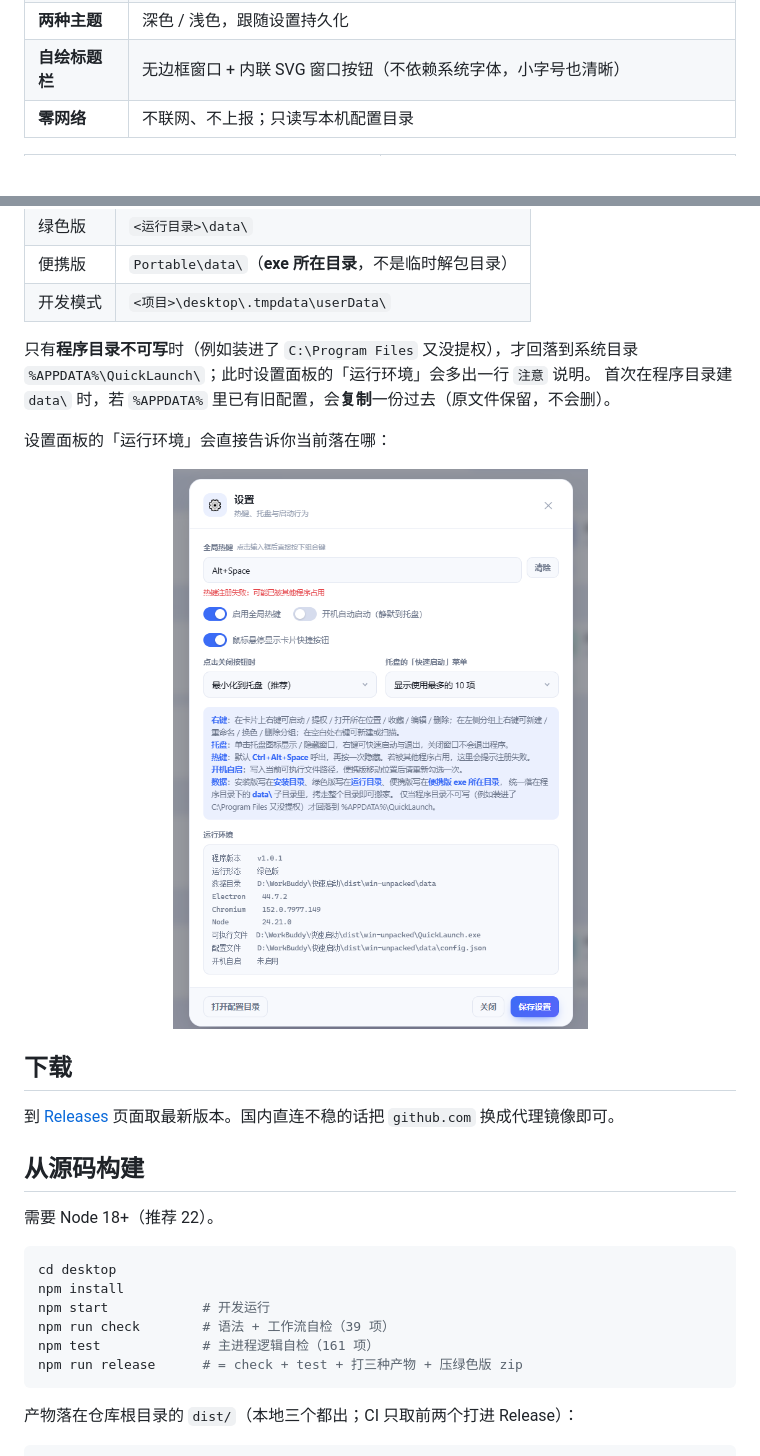
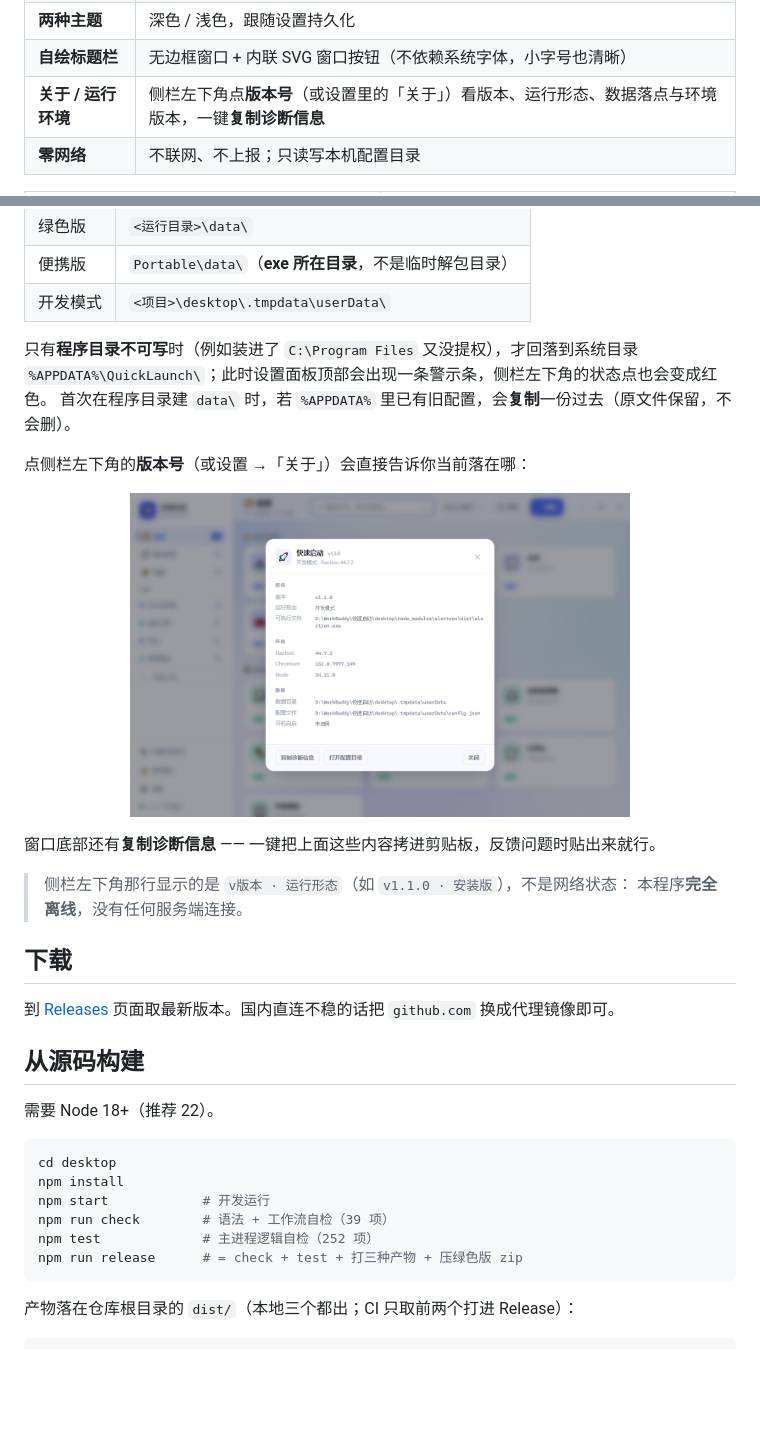
Before and after one commit to qzrsa/QuickLaunch, a Markdown page: README.md, 2 parts joined by grey strips. Rendered like a GitHub page; pictures changed too: preview-about.png (added), preview-settings-data.png (deleted); blank space fills up the shorter version.

````diff
--- a/README.md
+++ b/README.md
@@ -21,6 +21,7 @@
 | **扫描导入** | 扫开始菜单 + 注册表，批量勾选已安装软件一键导入 |
 | **两种主题** | 深色 / 浅色，跟随设置持久化 |
 | **自绘标题栏** | 无边框窗口 + 内联 SVG 窗口按钮（不依赖系统字体，小字号也清晰） |
+| **关于 / 运行环境** | 侧栏左下角点**版本号**（或设置里的「关于」）看版本、运行形态、数据落点与环境版本，一键**复制诊断信息** |
 | **零网络** | 不联网、不上报；只读写本机配置目录 |
 
 <table>
@@ -87,14 +88,19 @@ CI 与本地产出的两个文件**版本号与文件名一致**（两台机器
 | 开发模式 | `<项目>\desktop\.tmpdata\userData\` |
 
 只有**程序目录不可写**时（例如装进了 `C:\Program Files` 又没提权），才回落到系统目录
-`%APPDATA%\QuickLaunch\`；此时设置面板的「运行环境」会多出一行 `注意` 说明。
+`%APPDATA%\QuickLaunch\`；此时设置面板顶部会出现一条警示条，侧栏左下角的状态点也会变成红色。
 首次在程序目录建 `data\` 时，若 `%APPDATA%` 里已有旧配置，会**复制**一份过去（原文件保留，不会删）。
 
-设置面板的「运行环境」会直接告诉你当前落在哪：
+点侧栏左下角的**版本号**（或设置 →「关于」）会直接告诉你当前落在哪：
 
 <p align="center">
-  <img src="preview-settings-data.png" width="420" alt="设置面板里的运行环境与数据说明">
+  <img src="preview-about.png" width="500" alt="关于窗口：版本、运行形态、数据落点与环境">
 </p>
+
+窗口底部还有**复制诊断信息** —— 一键把上面这些内容拷进剪贴板，反馈问题时贴出来就行。
+
+> 侧栏左下角那行显示的是 `v版本 · 运行形态`（如 `v1.1.0 · 安装版`），不是网络状态：
+> 本程序**完全离线**，没有任何服务端连接。
 
 ## 下载
 
@@ -110,7 +116,7 @@ cd desktop
 npm install
 npm start            # 开发运行
 npm run check        # 语法 + 工作流自检（39 项）
-npm test             # 主进程逻辑自检（161 项）
+npm test             # 主进程逻辑自检（252 项）
 npm run release      # = check + test + 打三种产物 + 压绿色版 zip
 ```
 
````
Also changed, not shown: 5 other files.
